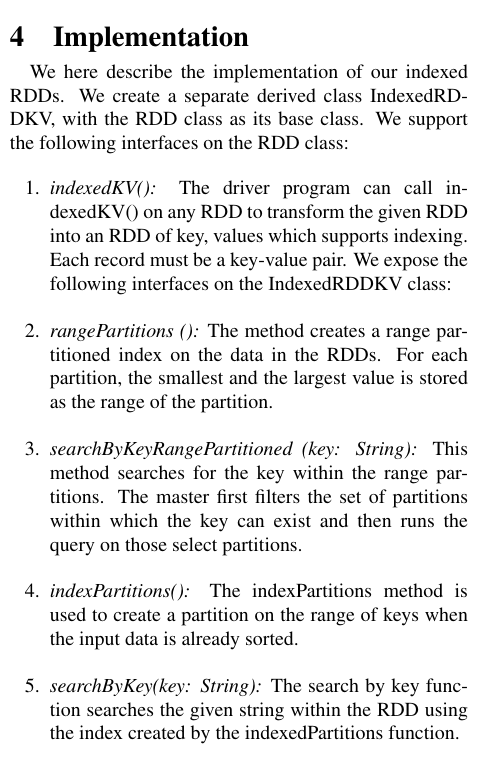
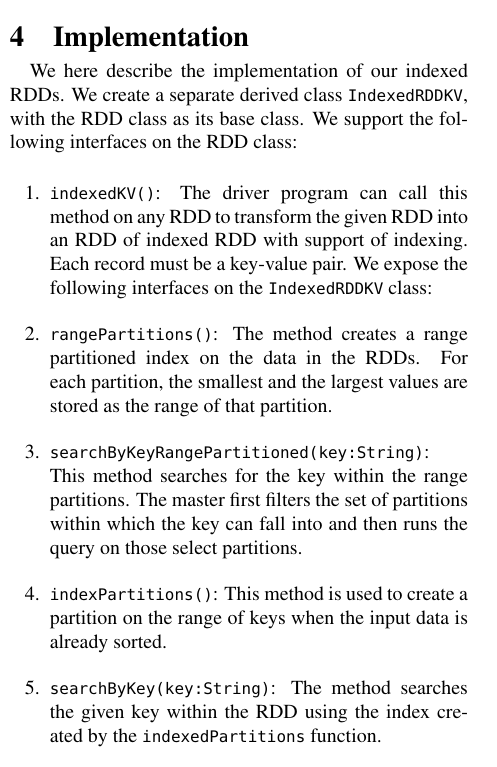
Before and after one commit to ravifreek63/memoSpark, a LaTeX paper (report/paper-final.tex, which reads report/implementation.tex): part of one column of page 3 of 8, cut so that both start at the same text. Compiled offline with pdfLaTeX.

Commit message:
Modified implementation section

```diff
--- a/report/implementation.tex
+++ b/report/implementation.tex
@@ -1,12 +1,27 @@
 \section{Implementation}
 \label{sec:implementation}
 \paragraph{}
-We here describe the implementation of our indexed RDDs. We create a separate derived class IndexedRDDKV, with the RDD class as its base class. We support the following interfaces on the RDD class:
+We here describe the implementation of our indexed RDDs. We create a
+separate derived class \texttt{IndexedRDDKV}, with the RDD class as its
+base class. We support the following interfaces on the RDD class:
+
 \begin{enumerate}
-\item \textit{indexedKV():} The driver program can call indexedKV() on any RDD to transform the given RDD into an RDD of key, values which supports indexing. Each record must be a key-value pair.
-We expose the following interfaces on the IndexedRDDKV class:
-\item \textit{rangePartitions ():} The method creates a range partitioned index on the data in the RDDs. For each partition, the smallest and the largest value is stored as the range of the partition.
-\item \textit{searchByKeyRangePartitioned (key: String):} This method searches for the key within the range partitions. The master first filters the set of partitions within which the key can exist and then runs the query on those select partitions.
-\item \textit{indexPartitions():} The indexPartitions method is used to create a partition on the range of keys when the input data is already sorted.
-\item \textit{searchByKey(key: String):} The search by key function searches the given string within the RDD using the index created by the indexedPartitions function.
+\item \texttt{indexedKV()}: The driver program can call this method on
+    any RDD to transform the given RDD into an RDD of indexed RDD with
+    support of indexing. Each record must be a key-value pair.
+    We expose the following interfaces on the \texttt{IndexedRDDKV}
+    class:
+\item \texttt{rangePartitions()}: The method creates a range partitioned
+    index on the data in the RDDs. For each partition, the smallest and
+    the largest values are stored as the range of that partition.
+\item \texttt{searchByKeyRangePartitioned(key:String)}: This method
+    searches for the key within the range partitions. The master first
+    filters the set of partitions within which the key can fall into and
+    then runs the query on those select partitions.
+\item \texttt{indexPartitions()}: This method is used to
+    create a partition on the range of keys when the input data is
+    already sorted.
+\item \texttt{searchByKey(key:String)}: The method searches the given
+    key within the RDD using the index created by the
+    \texttt{indexedPartitions} function.
 \end{enumerate}
--- a/report/paper-final.tex
+++ b/report/paper-final.tex
@@ -37,6 +37,7 @@
 \usepackage{mathptmx}   % Times + Times-like math symbols
 \usepackage{courier}
 \usepackage[scaled=0.92]{helvet}
+\usepackage[scaled=.8]{beramono}
 
 \usepackage{color}
 \usepackage[pdftex]{graphicx}
```
Also changed, not shown: report/paper-final.pdf (deleted), 1 other file.
